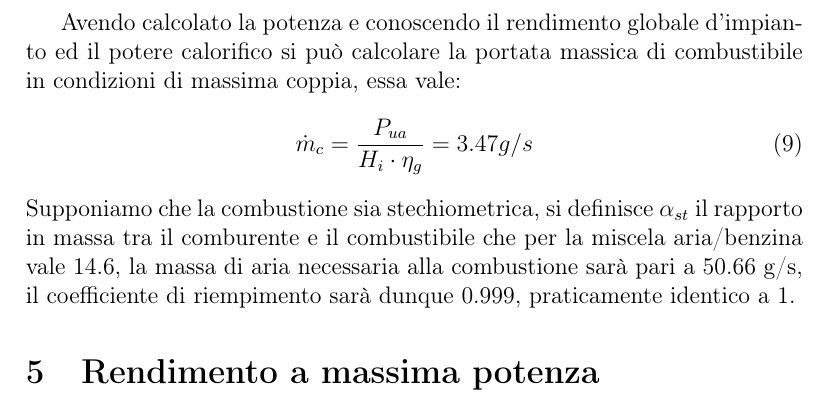
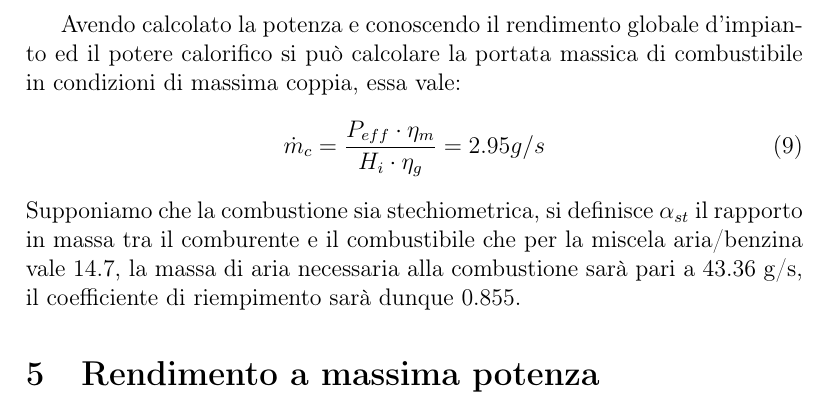
Before and after one commit to FlashNoob98/Programmi_Macchine, a LaTeX document (Tex/Esercizio_5/esercizio_5.tex): part of page 4 of 4, cut so that both start at the same text. Compiled offline with pdfLaTeX.

Commit message:
Corretti valori

```diff
--- a/Tex/Esercizio_5/esercizio_5.tex
+++ b/Tex/Esercizio_5/esercizio_5.tex
@@ -115,10 +115,10 @@ La portata teorica vale dunque: 50.71 g/s.
 Avendo calcolato la potenza e conoscendo il rendimento globale d'impianto ed il potere calorifico si può calcolare la portata massica di combustibile in condizioni di massima
 coppia, essa vale:
 \begin{equation}
-    \dot m_c = \frac{P_{ua}}{H_i\cdot \eta_g} = 3.47 g/s
+    \dot m_c = \frac{P_{eff}\cdot \eta_m}{H_i\cdot \eta_g} = 2.95 g/s
 \end{equation}
 Supponiamo che la combustione sia stechiometrica, si definisce $\alpha_{st}$ il rapporto in massa tra il comburente e il combustibile che per la miscela aria/benzina
-vale 14.6, la massa di aria necessaria alla combustione sarà pari a 50.66 g/s, il coefficiente di riempimento sarà dunque 0.999, praticamente identico a 1.
+vale 14.7, la massa di aria necessaria alla combustione sarà pari a 43.36 g/s, il coefficiente di riempimento sarà dunque 0.855.
 
 \section{Rendimento a massima potenza}
 
```
